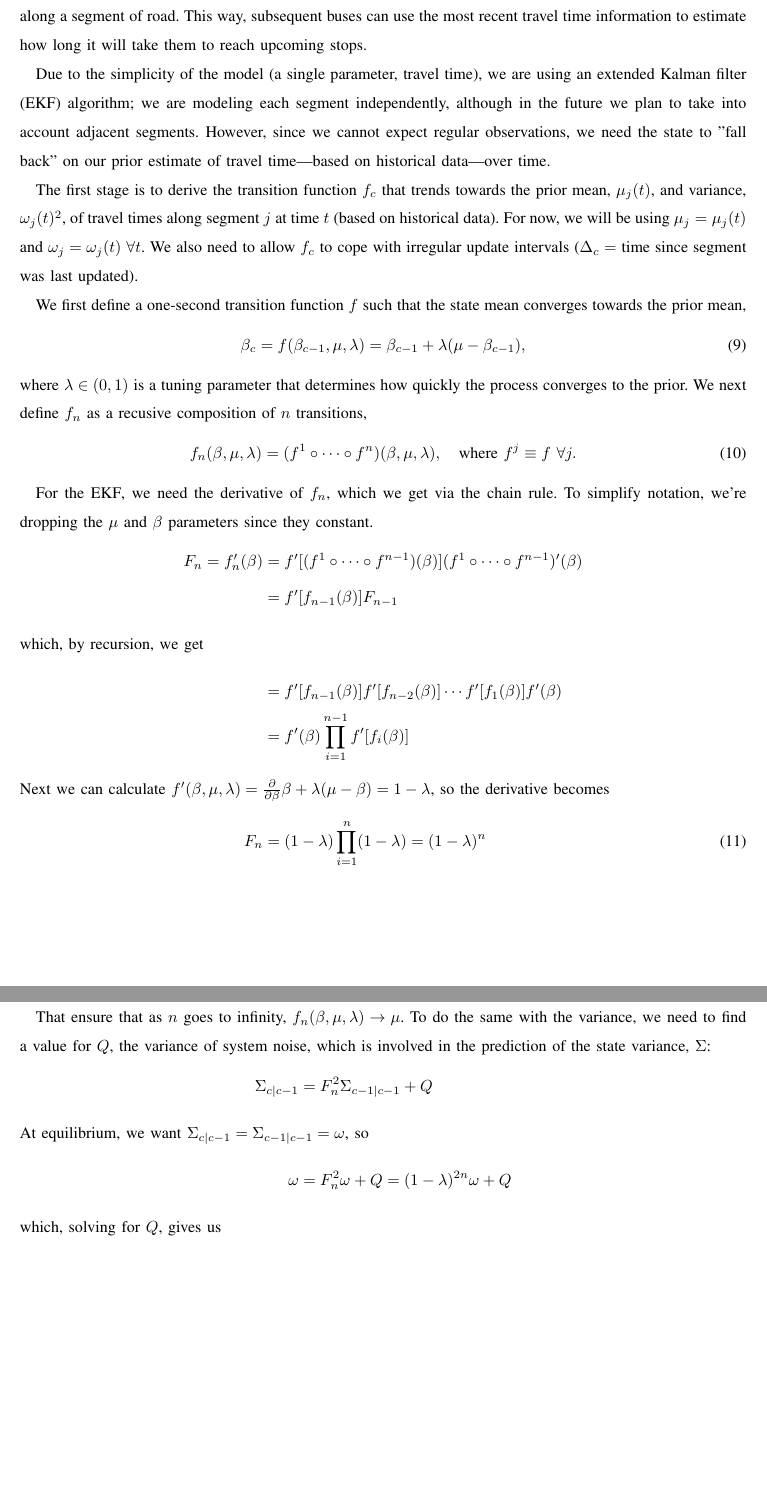
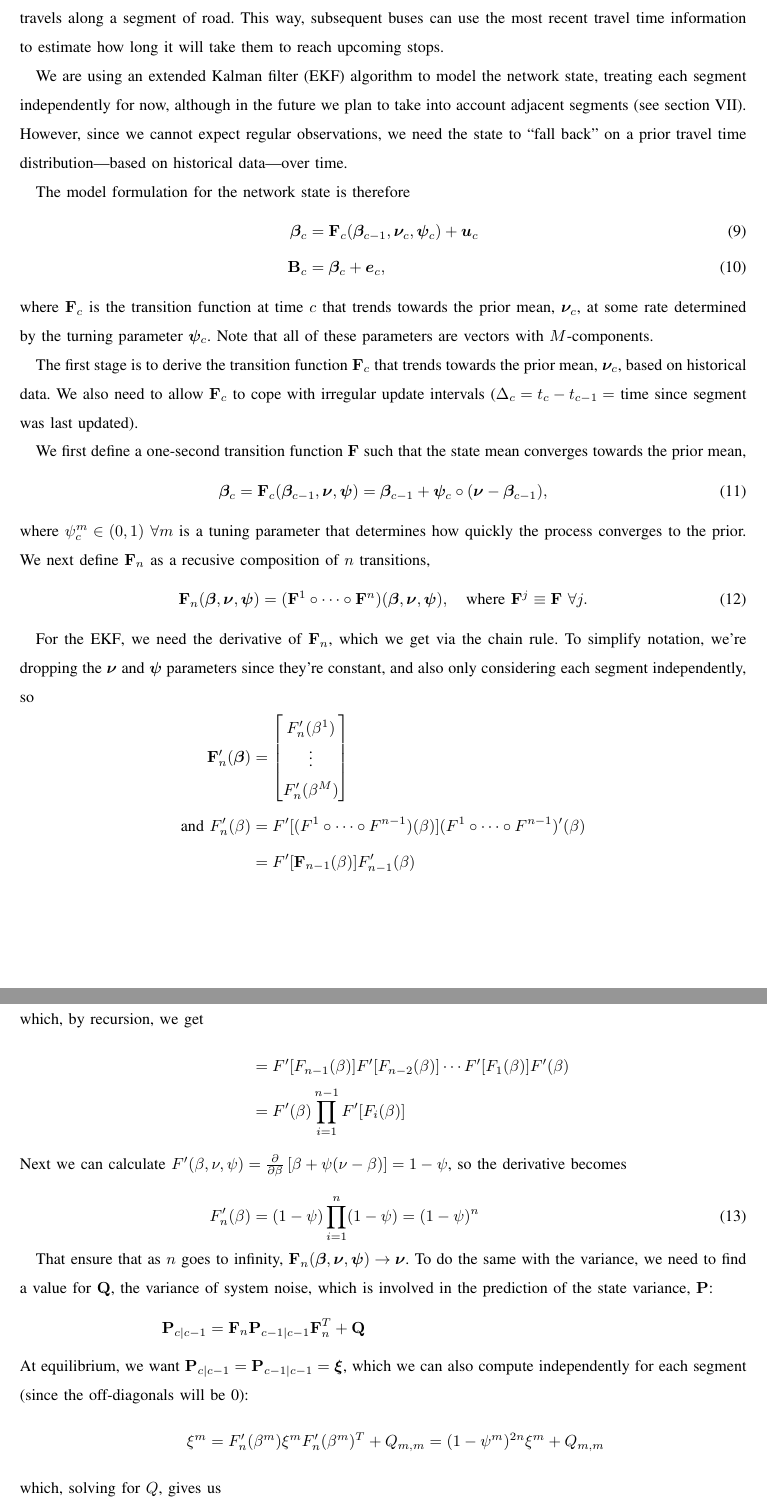
Before and after one commit to tmelliott/phd-papers, a LaTeX paper (realtime-filter/realtime-filter.tex, which reads symbols.tex): two parts of pages 6 and 7 of 11 before the commit and two parts of pages 6 and 7 of 12 after it, joined at a grey line, cut so that both start at the same text, the shorter picture padded with empty space. Compiled offline with pdfLaTeX.

Commit message:
matrix notation and new symbols

```diff
--- a/realtime-filter/realtime-filter.tex
+++ b/realtime-filter/realtime-filter.tex
@@ -533,70 +533,85 @@ Thus, we need to estimate the \emph{road network state} at time $c$,
   \label{eq:kf_state}
   \bbeta_c = [\beta^1_c, \cdots, \beta^M_c]^T
 \end{equation}
-where $\beta^j_c$ is the travel time along road segment $j$.
+where $\beta^m_c$ is the travel time along road segment $m$.
 The basic idea is to update this state every time a bus travels
 along a segment of road.
 This way, subsequent buses can use the most recent travel time
 information to estimate how long it will take them to reach
 upcoming stops.
 
-Due to the simplicity of the model (a single parameter, travel time),
-we are using an \gls{ekf} algorithm;
-we are modeling each segment independently, although in the future
-we plan to take into account adjacent segments.
+We are using an \gls{ekf} algorithm to model the network state,
+treating each segment independently for now, although in the future
+we plan to take into account adjacent segments
+(see section~\ref{sec:discussion}).
 However, since we cannot expect regular observations,
-we need the state to "fall back" on our prior estimate of travel time%
+we need the state to ``fall back'' on a prior travel time distribution%
 ---based on historical data---over time.
 
-The first stage is to derive the transition function $f_c$ that
-trends towards the prior mean, $\mu_j(t)$, and variance, $\omega_j(t)^2$,
-of travel times along segment $j$ at time $t$ (based on historical data).
-For now, we will be using $\mu_j = \mu_j(t)$ and $\omega_j = \omega_j(t)\ \forall t$.
-We also need to allow $f_c$ to cope with irregular update intervals
-($\Delta_c = $ time since segment was last updated).
+The model formulation for the network state is therefore
+\begin{align}
+  \label{eq:kf_model}
+  \bbeta_c &= \mat{F}_c(\bbeta_{c-1}, \bnu_c, \bpsi_c) + \bu_c \\
+  \bB_c &= \bbeta_c + \be_c,
+\end{align}
+where $\mat{F}_c$ is the transition function at time $c$ that
+trends towards the prior mean, $\bnu_c$, at some rate determined
+by the turning parameter $\bpsi_c$.
+Note that all of these parameters are vectors with $M$-components.
 
-We first define a one-second transition function $f$ such that the state mean
+The first stage is to derive the transition function $\mat{F}_c$ that
+trends towards the prior mean, $\bnu_c$, based on historical data.
+We also need to allow $\mat{F}_c$ to cope with irregular update intervals
+($\Delta_c = t_c - t_{c-1} = $ time since segment was last updated).
+
+We first define a one-second transition function $\mat{F}$ such that the state mean
 converges towards the prior mean,
 \begin{equation}
   \label{eq:kf_trans1}
-  \beta_{c} = f(\beta_{c-1}, \mu, \lambda) = \beta_{c-1} + \lambda(\mu - \beta_{c-1}),
+  \bbeta_{c} = \mat{F}_c(\bbeta_{c-1}, \bnu, \bpsi) = \bbeta_{c-1} + \bpsi_c\circ(\bnu - \bbeta_{c-1}),
 \end{equation}
-where $\lambda \in (0, 1)$ is a tuning parameter that determines how quickly
+where $\psi^m_c \in (0, 1)\ \forall m$ is a tuning parameter that determines how quickly
 the process converges to the prior.
-We next define $f_n$ as a recusive composition of $n$ transitions,
+We next define $\mat{F}_n$ as a recusive composition of $n$ transitions,
 \begin{equation}
   \label{eq:kf_transf}
-f_n(\beta, \mu, \lambda) =
-(f^1\circ \cdots \circ f^n) (\beta, \mu, \lambda),\quad
-\text{where } f^j \equiv f\ \forall j.
+\mat{F}_n(\bbeta, \bnu, \bpsi) =
+(\mat{F}^1\circ \cdots \circ \mat{F}^n) (\bbeta, \bnu, \bpsi),\quad
+\text{where } \mat{F}^j \equiv \mat{F}\ \forall j.
 \end{equation}
 
-For the \gls{ekf}, we need the derivative of $f_n$, which we get via the chain rule.
-To simplify notation, we're dropping the $\mu$ and $\beta$ parameters since they constant.
+For the \gls{ekf}, we need the derivative of $\mat{F}_n$, which we get via the chain rule.
+To simplify notation, we're dropping the $\bnu$ and $\bpsi$ parameters since they're constant,
+and also only considering each segment independently, so
 \begin{align}
   \label{eq:kf_deriv}
-  F_n = f_n'(\beta)\nonumber
-    &= f'[(f^1\circ \cdots \circ f^{n-1})(\beta)]
-      (f^1\circ \cdots \circ f^{n-1})'(\beta) \nonumber \\
-    &= f'[f_{n-1}(\beta)] F_{n-1} \nonumber \\
+  \F_n' (\bbeta) &=
+    \begin{bmatrix}
+      F_n' (\beta^1) \\ \vdots \\ F_n' (\beta^M)
+    \end{bmatrix}\nonumber \\
+  \text{and } F_n'(\beta)\nonumber
+    &= F'[(F^1\circ \cdots \circ F^{n-1})(\beta)]
+      (F^1\circ \cdots \circ F^{n-1})'(\beta) \nonumber \\
+    &= F'[\F_{n-1}(\beta)] F'_{n-1}(\beta) \nonumber \\
   \intertext{which, by recursion, we get}
-    &= f'[f_{n-1}(\beta)] f'[f_{n-2}(\beta)] \cdots f'[f_1(\beta)] f'(\beta) \nonumber \\
-    &= f'(\beta) \prod_{i=1}^{n-1} f'[f_i(\beta)] \nonumber \\
+    &= F'[F_{n-1}(\beta)] F'[F_{n-2}(\beta)] \cdots F'[F_1(\beta)] F'(\beta) \nonumber \\
+    &= F'(\beta) \prod_{i=1}^{n-1} F'[F_i(\beta)] \nonumber \\
   \intertext{Next we can calculate
-  $f'(\beta, \mu, \lambda) = \frac{\partial}{\partial \beta} \beta + \lambda(\mu - \beta) = 1 - \lambda$,
+  $F'(\beta, \nu, \psi) = \frac{\partial}{\partial \beta} \left[\beta + \psi(\nu - \beta)\right] = 1 - \psi$,
   so the derivative becomes}
-    F_n &= (1-\lambda) \prod_{i=1}^n (1 - \lambda) = (1-\lambda)^n
+    F'_n(\beta) &= (1-\psi) \prod_{i=1}^n (1 - \psi) = (1-\psi)^n
 \end{align}
 
-That ensure that as $n$ goes to infinity, $f_n(\beta, \mu, \lambda) \to \mu$.
-To do the same with the variance, we need to find a value for $Q$,
-the variance of system noise, which is involved in the prediction of the state variance, $\Sigma$:
+That ensure that as $n$ goes to infinity, $\F_n(\bbeta, \bnu, \bpsi) \to \bnu$.
+To do the same with the variance, we need to find a value for $\bQ$,
+the variance of system noise, which is involved in the prediction of the state variance, $\bP$:
 \begin{align}
   \label{eq:kf_varpred}
-  \Sigma_{c|c-1} &= F_n^2\Sigma_{c-1|c-1} + Q \nonumber \\
-  \intertext{At equilibrium, we want $\Sigma_{c|c-1} = \Sigma_{c-1|c-1} = \omega$, so}
-  \omega &= F_n^2 \omega + Q = (1-\lambda)^{2n} \omega + Q \nonumber \\
+  \bP_{c|c-1} &= \F_n \bP_{c-1|c-1}\F_n^T + \bQ \nonumber \\
+  \intertext{At equilibrium, we want $\bP_{c|c-1} = \bP_{c-1|c-1} = \bxi$,
+  which we can also compute independently for each segment (since the off-diagonals will be 0):}
+  \xi^m &= F'_n(\beta^m) \xi^m F'_n(\beta^m)^T + Q_{m,m} = (1-\psi^m)^{2n} \xi^m + Q_{m,m} \nonumber \\
   \intertext{which, solving for $Q$, gives us}
-  Q &= \omega(1 - (1 - \lambda)^{2n})
+  Q_{m,m} &= \xi^m(1 - (1 - \psi^m)^{2n})
 \end{align}
 
--- a/symbols.tex
+++ b/symbols.tex
@@ -3,6 +3,7 @@
 \newcommand{\bx}{\boldsymbol{x}}
 \newcommand{\by}{\boldsymbol{y}}
 \newcommand{\bz}{\boldsymbol{z}}
+\newcommand{\be}{\boldsymbol{e}}
 \newcommand{\bY}{\mathbf{Y}}
 \newcommand{\bW}{\mathbf{W}}
 \newcommand{\bX}{\mathbf{X}}
@@ -14,10 +15,15 @@
 \newcommand{\bT}{\mathbf{T}}
 \newcommand{\bQ}{\mathbf{Q}}
 \newcommand{\bK}{\mathbf{K}}
+\newcommand{\bB}{\mathbf{B}}
 \newcommand{\btheta}{\boldsymbol{\theta}}
 \newcommand{\mat}[1]{\mathbf{#1}}
 
+\newcommand{\F}{\mat{F}}
+
 \newcommand{\bnu}{\boldsymbol{\nu}}
+\newcommand{\bphi}{\boldsymbol{\phi}}
+\newcommand{\bpsi}{\boldsymbol{\psi}}
 \newcommand{\bxi}{\boldsymbol{\xi}}
 \newcommand{\bXi}{\boldsymbol{\Xi}}
 \newcommand{\bbeta}{\boldsymbol{\beta}}
```
Also changed, not shown: realtime-filter/realtime-filter.tex (4 more changed lines), 1 other file.
